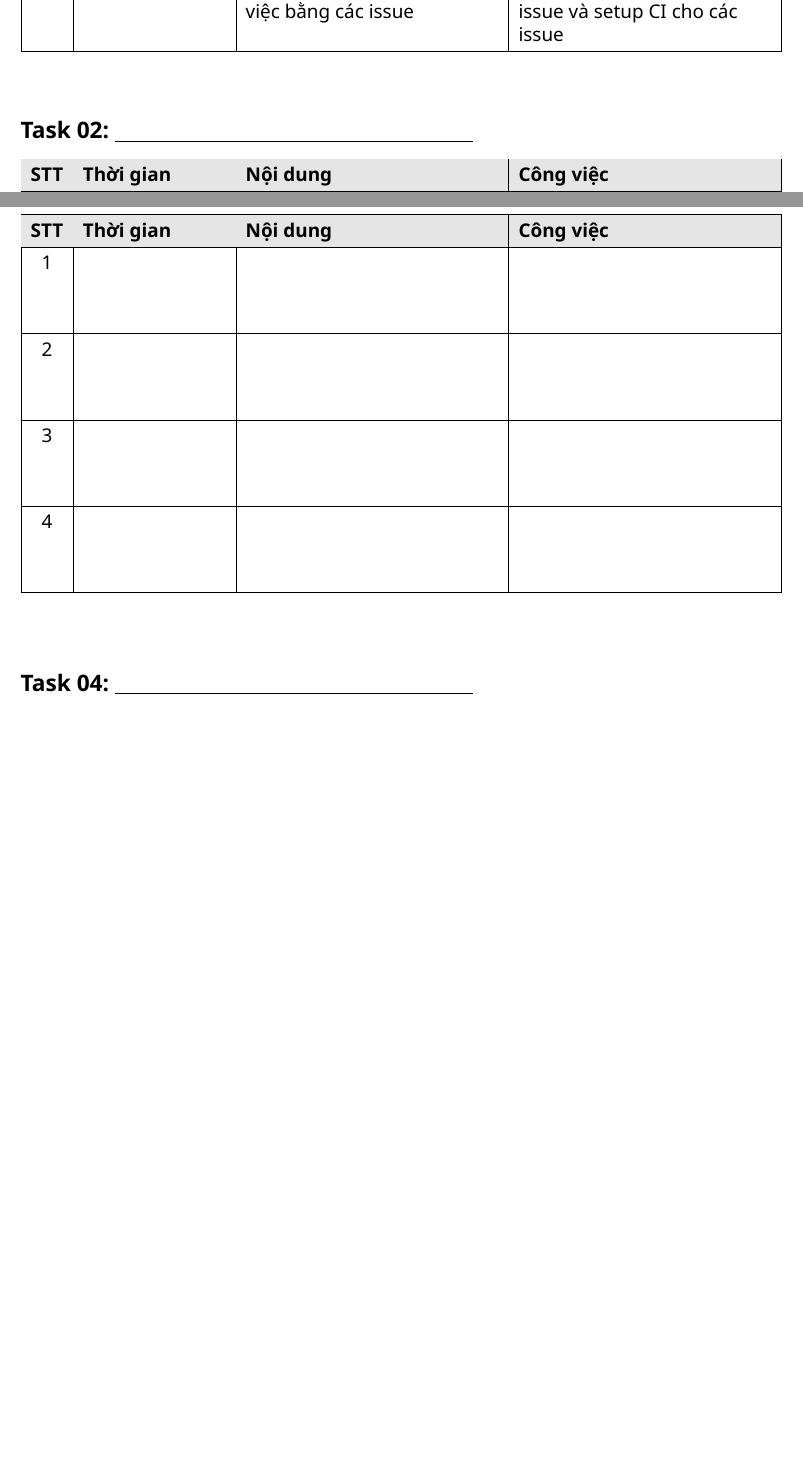
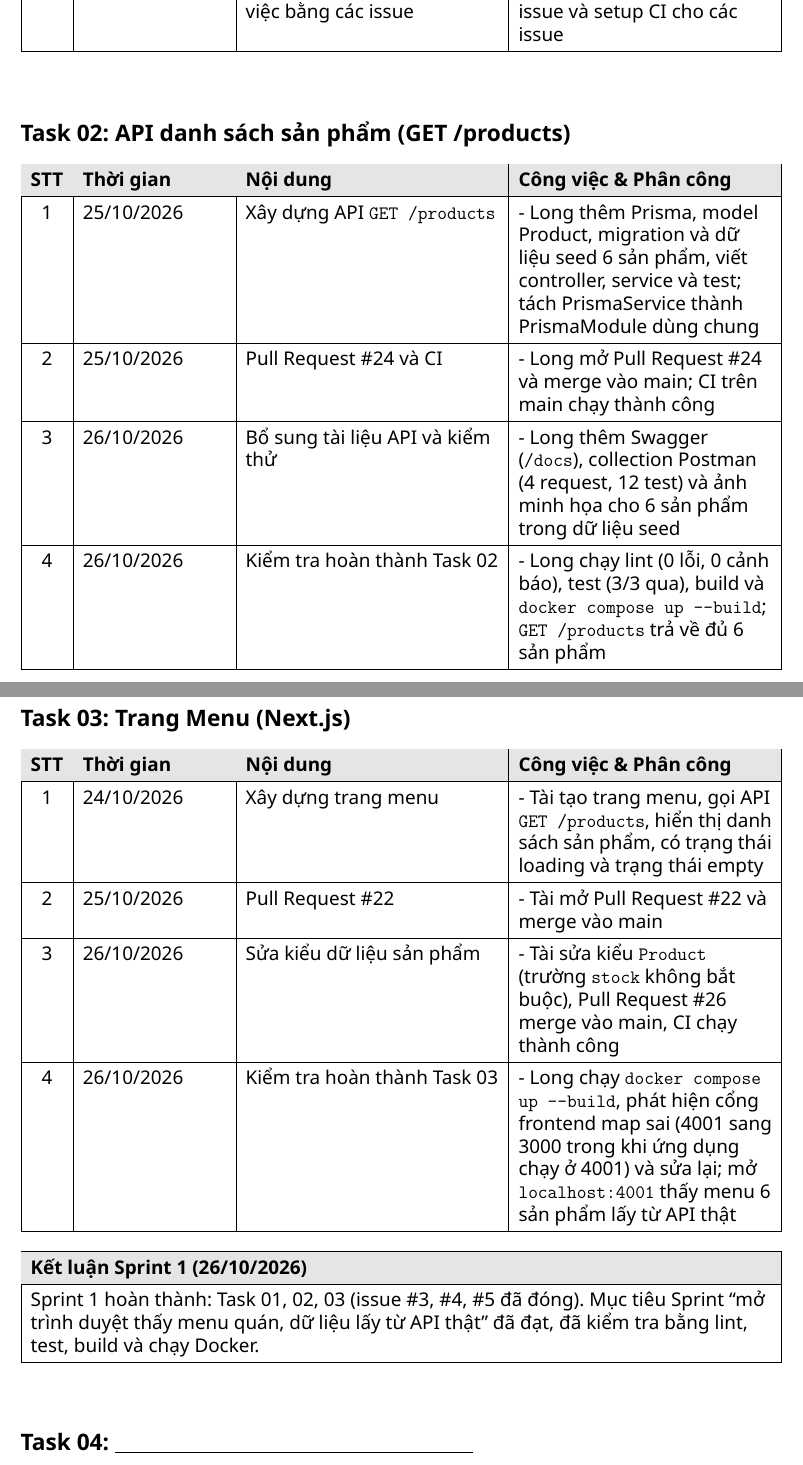
Before and after one commit to Longcodepro/Project_SE_Assignment01_HK1_2026_2027, a LaTeX document (docs/TienDoCongViec.tex): two parts of pages 1 and 2 of 5, joined at a grey line, cut so that both start at the same text, the shorter picture padded with empty space. Compiled offline with XeLaTeX.

Commit message:
docs: cập nhật báo cáo tiến độ Task 02, Task 03 và kết luận Sprint 1 (ngày 26/10)

```diff
--- a/docs/TienDoCongViec.tex
+++ b/docs/TienDoCongViec.tex
@@ -99,11 +99,96 @@
 
 \vspace{0.8cm}
 
-% ==================== TASK 02 - 04 ====================
-\TaskTable{02}
+% ==================== TASK 02 ====================
+\subsection*{Task 02: API danh sách sản phẩm (GET /products)}
+
+\begin{tabularx}{\textwidth}{|c|p{3.2cm}|Y|Y|}
+    \hline
+    \rowcolor{gray!20}
+    \textbf{STT} &
+    \textbf{Thời gian} &
+    \textbf{Nội dung} &
+    \textbf{Công việc \& Phân công} \\
+    \hline
+
+    1 &
+    25/10/2026 &
+    Xây dựng API \texttt{GET /products} &
+    - Long thêm Prisma, model Product, migration và dữ liệu seed 6 sản phẩm, viết controller, service và test; tách PrismaService thành PrismaModule dùng chung \\
+    \hline
+
+    2 &
+    25/10/2026 &
+    Pull Request \#24 và CI &
+    - Long mở Pull Request \#24 và merge vào main; CI trên main chạy thành công \\
+    \hline
+
+    3 &
+    26/10/2026 &
+    Bổ sung tài liệu API và kiểm thử &
+    - Long thêm Swagger (\texttt{/docs}), collection Postman (4 request, 12 test) và ảnh minh họa cho 6 sản phẩm trong dữ liệu seed \\
+    \hline
+
+    4 &
+    26/10/2026 &
+    Kiểm tra hoàn thành Task 02 &
+    - Long chạy lint (0 lỗi, 0 cảnh báo), test (3/3 qua), build và \texttt{docker compose up -{}-build}; \texttt{GET /products} trả về đủ 6 sản phẩm \\
+    \hline
+\end{tabularx}
+
+\vspace{0.8cm}
 \clearpage
 
-\TaskTable{03}
+% ==================== TASK 03 ====================
+\subsection*{Task 03: Trang Menu (Next.js)}
+
+\begin{tabularx}{\textwidth}{|c|p{3.2cm}|Y|Y|}
+    \hline
+    \rowcolor{gray!20}
+    \textbf{STT} &
+    \textbf{Thời gian} &
+    \textbf{Nội dung} &
+    \textbf{Công việc \& Phân công} \\
+    \hline
+
+    1 &
+    24/10/2026 &
+    Xây dựng trang menu &
+    - Tài tạo trang menu, gọi API \texttt{GET /products}, hiển thị danh sách sản phẩm, có trạng thái loading và trạng thái empty \\
+    \hline
+
+    2 &
+    25/10/2026 &
+    Pull Request \#22 &
+    - Tài mở Pull Request \#22 và merge vào main \\
+    \hline
+
+    3 &
+    26/10/2026 &
+    Sửa kiểu dữ liệu sản phẩm &
+    - Tài sửa kiểu \texttt{Product} (trường \texttt{stock} không bắt buộc), Pull Request \#26 merge vào main, CI chạy thành công \\
+    \hline
+
+    4 &
+    26/10/2026 &
+    Kiểm tra hoàn thành Task 03 &
+    - Long chạy \texttt{docker compose up -{}-build}, phát hiện cổng frontend map sai (4001 sang 3000 trong khi ứng dụng chạy ở 4001) và sửa lại; mở \texttt{localhost:4001} thấy menu 6 sản phẩm lấy từ API thật \\
+    \hline
+\end{tabularx}
+
+\vspace{0.4cm}
+
+\begin{tabularx}{\textwidth}{|Y|}
+    \hline
+    \rowcolor{gray!20}
+    \textbf{Kết luận Sprint 1 (26/10/2026)} \\
+    \hline
+    Sprint 1 hoàn thành: Task 01, 02, 03 (issue \#3, \#4, \#5 đã đóng). Mục tiêu Sprint ``mở trình duyệt thấy menu quán, dữ liệu lấy từ API thật'' đã đạt, đã kiểm tra bằng lint, test, build và chạy Docker. \\
+    \hline
+\end{tabularx}
+
+\vspace{0.8cm}
+
 \TaskTable{04}
 \clearpage
 
```
